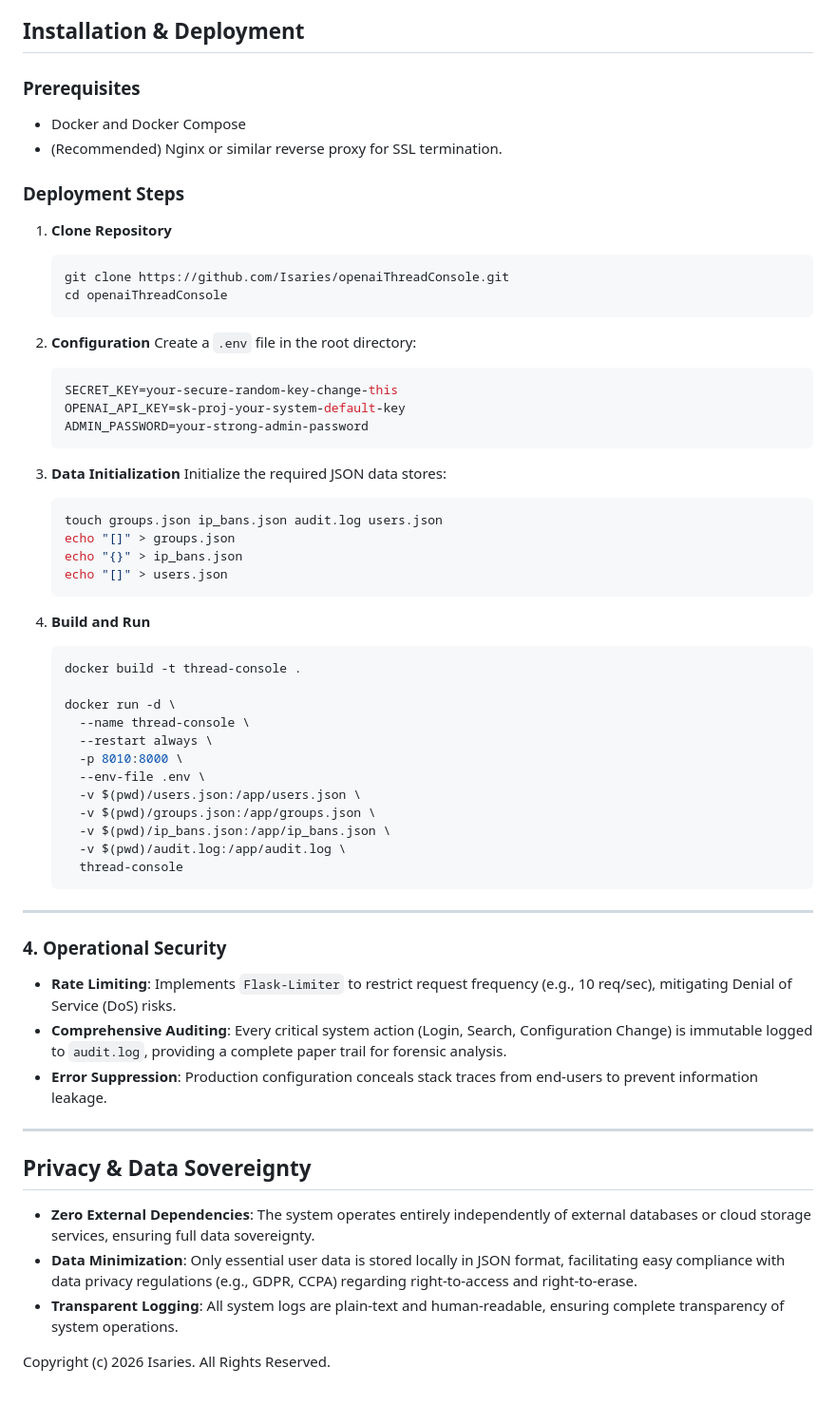
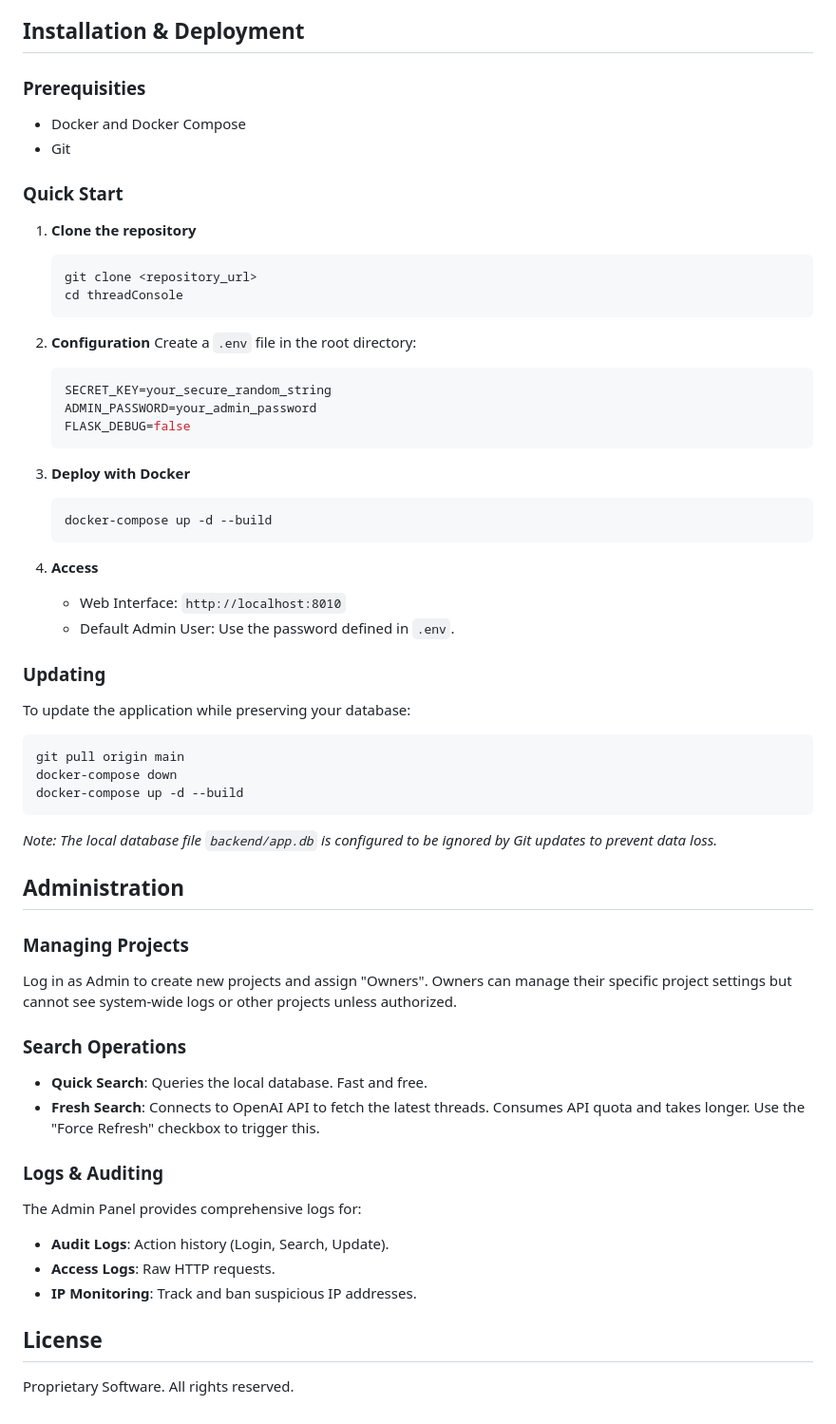
Before and after one commit to Isaries/openaiThreadConsole, a Markdown page: README.md, the part around one of its changes. Shown at 95% size. Rendered like a GitHub page.

````diff
--- a/README.md
+++ b/README.md
@@ -59,64 +56,58 @@ The system follows a modular architecture for maintainability:
 
 ## Installation & Deployment
 
-### Prerequisites
-*   Docker and Docker Compose
-*   (Recommended) Nginx or similar reverse proxy for SSL termination.
+### Prerequisities
+-   Docker and Docker Compose
+-   Git
 
-### Deployment Steps
-
-1.  **Clone Repository**
+### Quick Start
+1.  **Clone the repository**
     ```bash
-    git clone https://github.com/Isaries/openaiThreadConsole.git
-    cd openaiThreadConsole
+    git clone <repository_url>
+    cd threadConsole
     ```
 
 2.  **Configuration**
     Create a `.env` file in the root directory:
-    ```ini
-    SECRET_KEY=your-secure-random-key-change-this
-    OPENAI_API_KEY=sk-proj-your-system-default-key
-    ADMIN_PASSWORD=your-strong-admin-password
+    ```env
+    SECRET_KEY=your_secure_random_string
+    ADMIN_PASSWORD=your_admin_password
+    FLASK_DEBUG=false
     ```
 
-3.  **Data Initialization**
-    Initialize the required JSON data stores:
+3.  **Deploy with Docker**
     ```bash
-    touch groups.json ip_bans.json audit.log users.json
-    echo "[]" > groups.json
-    echo "{}" > ip_bans.json
-    echo "[]" > users.json
+    docker-compose up -d --build
     ```
 
-4.  **Build and Run**
-    ```bash
-    docker build -t thread-console .
+4.  **Access**
+    -   Web Interface: `http://localhost:8010`
+    -   Default Admin User: Use the password defined in `.env`.
 
-    docker run -d \
-      --name thread-console \
-      --restart always \
-      -p 8010:8000 \
-      --env-file .env \
-      -v $(pwd)/users.json:/app/users.json \
-      -v $(pwd)/groups.json:/app/groups.json \
-      -v $(pwd)/ip_bans.json:/app/ip_bans.json \
-      -v $(pwd)/audit.log:/app/audit.log \
-      thread-console
-    ```
+### Updating
+To update the application while preserving your database:
+```bash
+git pull origin main
+docker-compose down
+docker-compose up -d --build
+```
+*Note: The local database file `backend/app.db` is configured to be ignored by Git updates to prevent data loss.*
 
----
+## Administration
 
-### 4. Operational Security
-*   **Rate Limiting**: Implements `Flask-Limiter` to restrict request frequency (e.g., 10 req/sec), mitigating Denial of Service (DoS) risks.
-*   **Comprehensive Auditing**: Every critical system action (Login, Search, Configuration Change) is immutable logged to `audit.log`, providing a complete paper trail for forensic analysis.
-*   **Error Suppression**: Production configuration conceals stack traces from end-users to prevent information leakage.
+### Managing Projects
+Log in as Admin to create new projects and assign "Owners". Owners can manage their specific project settings but cannot see system-wide logs or other projects unless authorized.
 
----
+### Search Operations
+-   **Quick Search**: Queries the local database. Fast and free.
+-   **Fresh Search**: Connects to OpenAI API to fetch the latest threads. Consumes API quota and takes longer. Use the "Force Refresh" checkbox to trigger this.
 
-## Privacy & Data Sovereignty
+### Logs & Auditing
+The Admin Panel provides comprehensive logs for:
+-   **Audit Logs**: Action history (Login, Search, Update).
+-   **Access Logs**: Raw HTTP requests.
+-   **IP Monitoring**: Track and ban suspicious IP addresses.
 
-*   **Zero External Dependencies**: The system operates entirely independently of external databases or cloud storage services, ensuring full data sovereignty.
-*   **Data Minimization**: Only essential user data is stored locally in JSON format, facilitating easy compliance with data privacy regulations (e.g., GDPR, CCPA) regarding right-to-access and right-to-erase.
-*   **Transparent Logging**: All system logs are plain-text and human-readable, ensuring complete transparency of system operations.
+## License
 
-Copyright (c) 2026 Isaries. All Rights Reserved.
+Proprietary Software. All rights reserved.
````
Also changed, not shown: other parts of README.md (+41 -44 lines).
